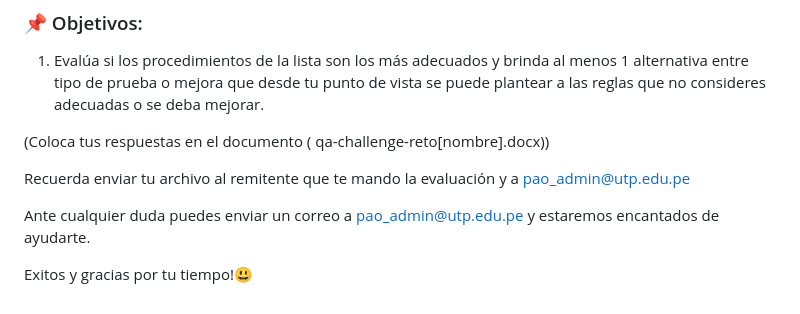
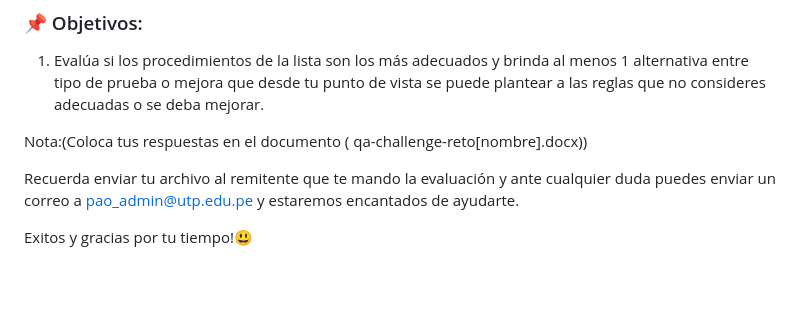
Before and after one commit to emerson7aj/qa-challenge-reto-emerson, a Markdown page: README.md, the part around one of its changes. GitHub-like rendering; blank space fills up the shorter version.

```diff
--- a/README.md
+++ b/README.md
@@ -144,12 +129,9 @@ El equipo de pruebas :
 ### 📌 Objetivos:
 1. Evalúa si los procedimientos de la lista son los más adecuados y brinda al menos 1 alternativa entre tipo de prueba o mejora que desde tu punto de vista se puede plantear a las reglas que no consideres adecuadas o se deba mejorar.
 
-
-(Coloca tus respuestas en el documento ( qa-challenge-reto[nombre].docx))
+Nota:(Coloca tus respuestas en el documento ( qa-challenge-reto[nombre].docx))
 
 
-Recuerda enviar tu archivo al remitente que te mando la evaluación y a pao_admin@utp.edu.pe
-
-Ante cualquier duda puedes enviar un correo a pao_admin@utp.edu.pe y estaremos encantados de ayudarte.
+Recuerda enviar tu archivo al remitente que te mando la evaluación y ante cualquier duda puedes enviar un correo a pao_admin@utp.edu.pe y estaremos encantados de ayudarte.
 
 Exitos y gracias por tu tiempo!😃
```
Also changed, not shown: other parts of README.md (+22 -37 lines).
